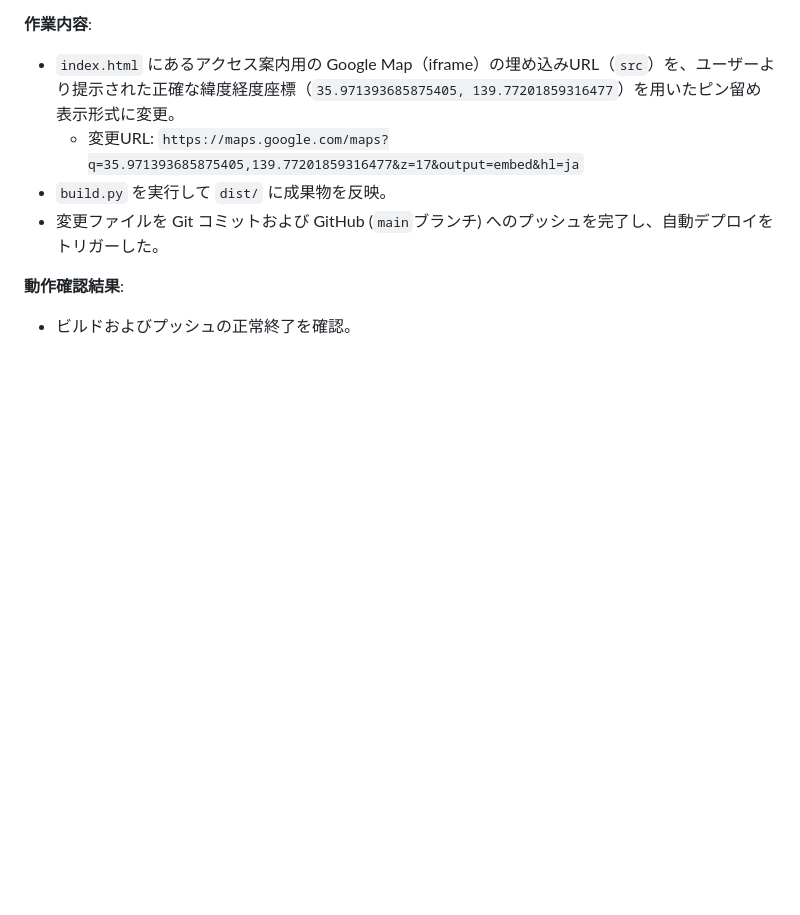
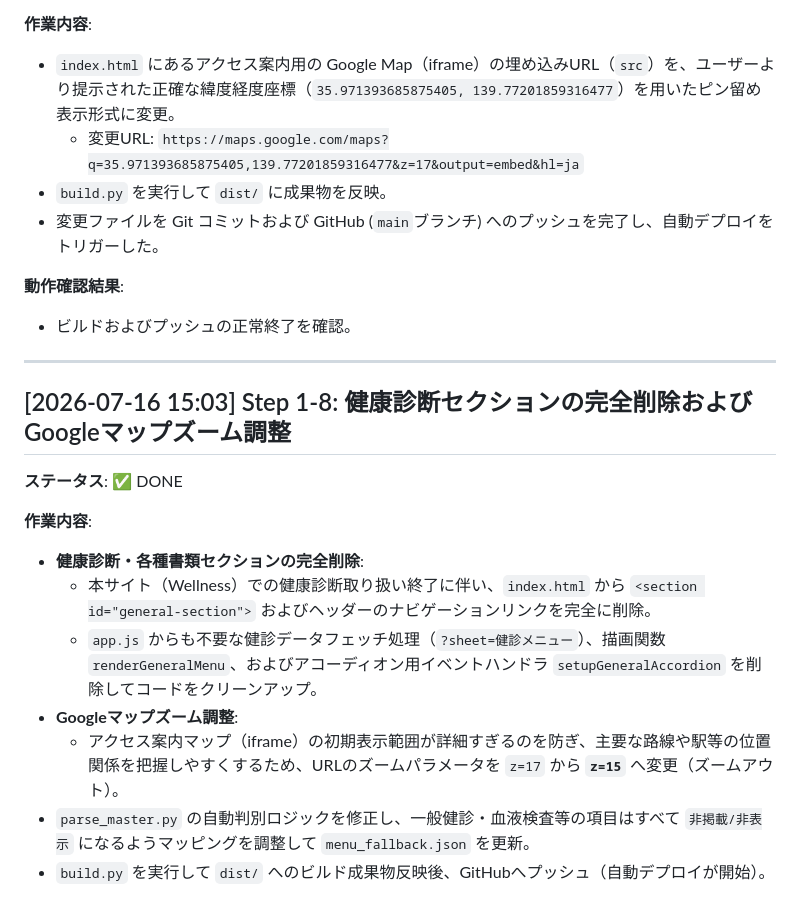
Before and after one commit to ohnishi-med/wellness, a Markdown page: devlog.md, the part around the change. Drawn GitHub-style; blank space fills up the shorter version.

Commit message:
docs: append Step 1-8 health check removal and map zoom adjust to devlog.md

```diff
--- a/devlog.md
+++ b/devlog.md
@@ -105,3 +105,17 @@
 
 **動作確認結果**:
 - ビルドおよびプッシュの正常終了を確認。
+
+---
+
+## [2026-07-16 15:03] Step 1-8: 健康診断セクションの完全削除およびGoogleマップズーム調整
+**ステータス**: ✅ DONE
+
+**作業内容**:
+- **健康診断・各種書類セクションの完全削除**:
+  - 本サイト（Wellness）での健康診断取り扱い終了に伴い、`index.html` から `<section id="general-section">` およびヘッダーのナビゲーションリンクを完全に削除。
+  - `app.js` からも不要な健診データフェッチ処理（`?sheet=健診メニュー`）、描画関数 `renderGeneralMenu`、およびアコーディオン用イベントハンドラ `setupGeneralAccordion` を削除してコードをクリーンアップ。
+- **Googleマップズーム調整**:
+  - アクセス案内マップ（iframe）の初期表示範囲が詳細すぎるのを防ぎ、主要な路線や駅等の位置関係を把握しやすくするため、URLのズームパラメータを `z=17` から **`z=15`** へ変更（ズームアウト）。
+- `parse_master.py` の自動判別ロジックを修正し、一般健診・血液検査等の項目はすべて `非掲載/非表示` になるようマッピングを調整して `menu_fallback.json` を更新。
+- `build.py` を実行して `dist/` へのビルド成果物反映後、GitHubへプッシュ（自動デプロイが開始）。
```
